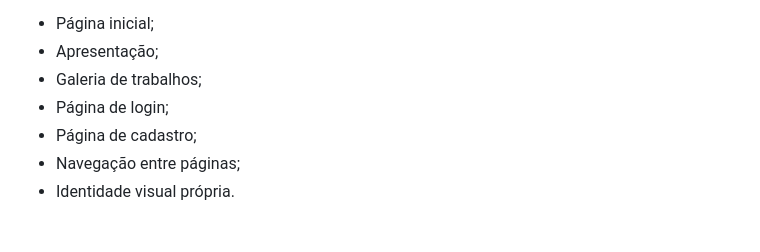
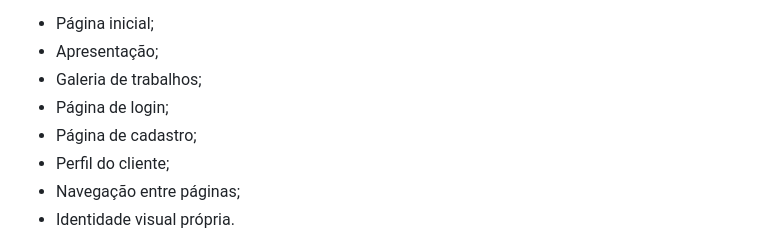
Before and after one commit to nvini16/TATOO, a Markdown page: README.md, the part around the change. Rendered like a GitHub page.

Commit message:
docs: incluir perfil do cliente na descricao do projeto

```diff
--- a/README.md
+++ b/README.md
@@ -15,6 +15,7 @@ A versão atual possui:
 - Galeria de trabalhos;
 - Página de login;
 - Página de cadastro;
+- Perfil do cliente;
 - Navegação entre páginas;
 - Identidade visual própria.
 
```
